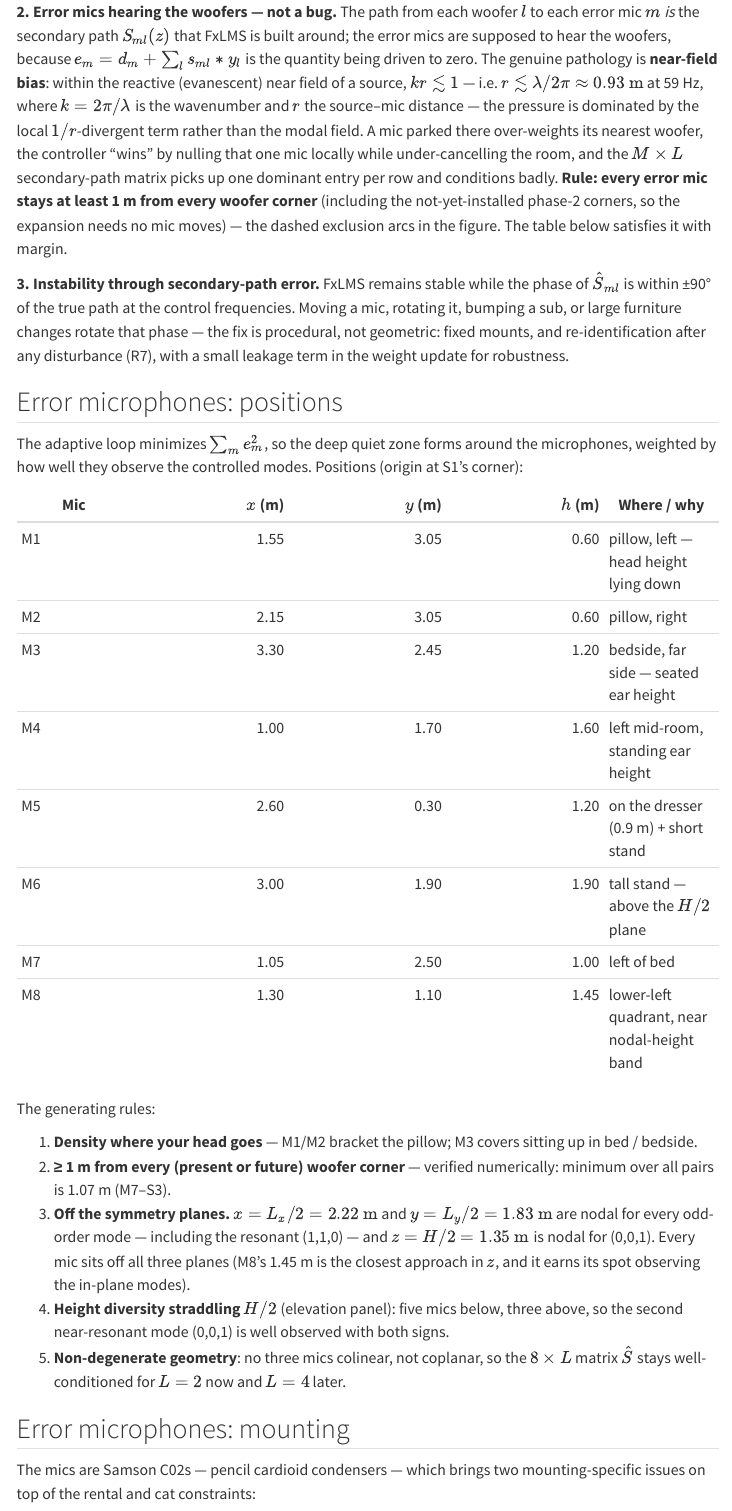
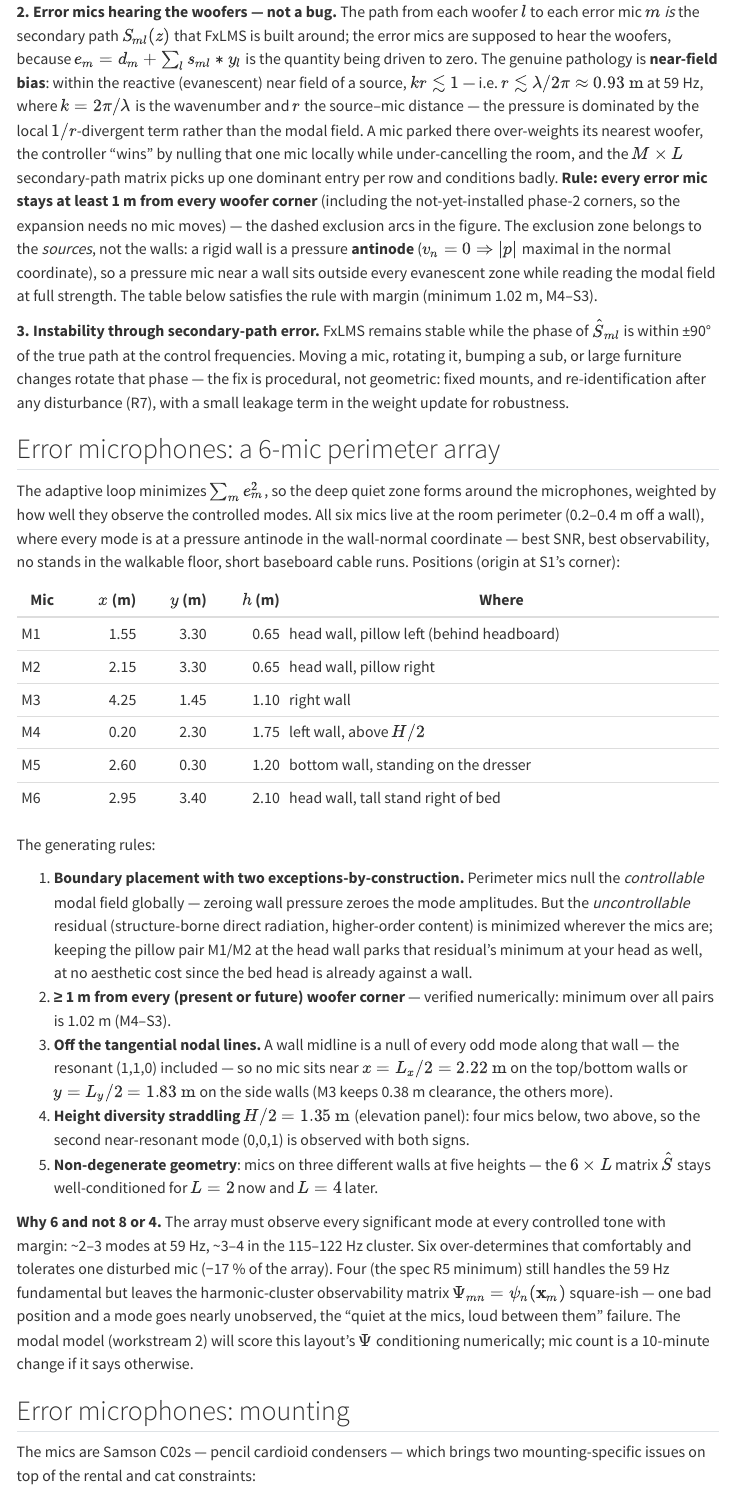
Before and after one commit to madi-lts/roomANC, a Quarto document (layout.qmd): the page in a window 1100 px wide, from 2070 px down. Rendered offline with R 4.5, knitr and Pandoc in place of Quarto, with nearby package versions; menus at the side of the page are left out.

Commit message:
Switch to a 6-mic perimeter error array
Walls are pressure antinodes (the near-field exclusion belongs to the
woofers, not the boundary), so all six mics move to the perimeter:
pillow pair at the head wall, plus one each on the right, left, bottom
(dresser) and head walls at staggered heights straddling H/2. Layout
page gains the boundary-observability argument, the tangential
nodal-line rule, and the 6-vs-8-vs-4 count rationale; the uncontrollable
residual is kept parked at the pillow by M1/M2. BOM drops to 2 new C02
pairs and scaled supporting items (grand total ~$1,440-1,565 with 2
subs).

Co-Authored-By: Claude Fable 5 <noreply@anthropic.com>
Claude-Session: https://claude.ai/code/session_01RM1HKNcrPkwtGvX2DZg2qT

```diff
--- a/bom.qmd
+++ b/bom.qmd
@@ -136,15 +136,16 @@ retires into a stereo.
 
 ## Selected build
 
-The decided plan: an 8-input interface driving an 8-mic error array, with
-2 subwoofers to start and outputs (and cabling) for 4. Positions and
-mounting are on the [Layout](layout.qmd) page.
+The decided plan: an 8-input interface driving a 6-mic perimeter error
+array (two spare inputs for later experiments), with 2 subwoofers to start
+and outputs (and cabling) for 4. Positions and mounting are on the
+[Layout](layout.qmd) page.
 
 | Component | Product | Qty | Unit | Ext. |
 |---|---|:---:|---:|---:|
 | Controller | Existing laptop/PC, Linux + PipeWire/JACK | 1 | $0 | $0 |
 | Audio interface | [Behringer UMC1820](https://soundpro.com/products/behringer-000-b2j02-00010) — 8 mic in (+48 V in banks of 4), 10 line out | 1 | ~$229 | ~$229 |
 | Subwoofers | [PreSonus Eris Sub 8BT](https://www.sweetwater.com/store/detail/ErisStuSub8BT--presonus-eris-sub-8bt-8-inch-powered-bluetooth-studio-subwoofer) — 8″, 50 W RMS, 30–200 Hz | 2 (→ 4) | $200–250 | $400–500 (→ $800–1,000) |
-| Error mics | [Samson C02](https://www.markertek.com/product/sam-co2/samson-c02-pencil-cardioid-condenser-microphones-pair) — 2 on hand + 3 new matched pairs | 8 | ~$150/pair | ~$450 |
+| Error mics | [Samson C02](https://www.markertek.com/product/sam-co2/samson-c02-pencil-cardioid-condenser-microphones-pair) — 2 on hand + 2 new matched pairs | 6 | ~$150/pair | ~$300 |
 | Measurement mic | [miniDSP UMIK-1](https://equipboard.com/items/minidsp-umik-1) (calibration + evidence, R10) | 1 | ~$108 | ~$108 |
 | Reference | Synthesized (tracked-tone oscillator) | — | $0 | $0 |
@@ -179,7 +180,7 @@ Why these choices fit:
   Grille-protected alternatives at the price, if cat-proofing wins over the
   TRS convenience: [Dayton SUB-1200](https://www.parts-express.com/Dayton-Audio-SUB-1200-Powered-Subwoofer-300-629) (~$200, cloth grille) or
   [BIC America F12](https://www.ooberpad.com/blogs/audio-video-tips/ooberpad-india-reviews-the-bic-america-formula-f12-powered-subwoofer) (~$250 street when in stock, removable grille).
-- **Samson C02 ×8.** Reusing the owned pair and adding three more
+- **Samson C02 ×6.** Reusing the owned pair and adding two more
   [matched pairs (~$140–180 each)](https://www.markertek.com/product/sam-co2/samson-c02-pencil-cardioid-condenser-microphones-pair)
   works: error mics need only stable sensitivity and SNR at the tones, the
   C02's 40 Hz–20 kHz band comfortably contains 59 Hz, and a ~56 dB tone
@@ -189,13 +190,15 @@ Why these choices fit:
   [Layout](layout.qmd#error-microphones-mounting) page handle this, plus
   the vibration isolation a pressure-gradient capsule particularly needs.
 - **UMC1820.** Eight phantom-powered mic inputs (+48 V switchable in banks
-  of 4 — both banks on) for the error array, ten balanced line outputs so
-  all four sub runs exist from day one, one clock domain for the whole
-  loop, class-compliant under Linux. The UMIK-1 is USB and independent, so
-  it costs no interface channels. Doubling the error array from 4 to 8
-  mics is cheap insurance: it over-determines the $8 \times L$
-  secondary-path matrix, keeps observability when the cat relocates a
-  stand, and matches the spec's goal channel count (R5).
+  of 4 — both banks on) for the 6-mic array with two spares, ten balanced
+  line outputs so all four sub runs exist from day one, one clock domain
+  for the whole loop, class-compliant under Linux. The UMIK-1 is USB and
+  independent, so it costs no interface channels. Six perimeter mics
+  over-determine the $6 \times L$ secondary-path matrix for the ~2–3
+  significant modes at 59 Hz and ~3–4 in the harmonic cluster, and keep
+  observability when the cat relocates a stand (see the
+  [count rationale](layout.qmd#error-microphones-a-6-mic-perimeter-array));
+  the spare inputs take mics 7–8 later if the modal model asks for them.
 
 ## Supporting items
 
@@ -205,12 +208,12 @@ measure before ordering.
 
 | Item | Qty | Est. | Notes |
 |---|:---:|---:|---|
-| XLR cables, 10–25 ft mix | 8 | $90 | error mics → interface; one per mic, routed along walls |
+| XLR cables, 10–25 ft mix | 6 | $70 | error mics → interface; short baseboard runs along walls |
 | Balanced ¼″ TRS–TRS cables, 10–25 ft mix | 4 | $60 | interface outs → sub TRS inputs; all four runs laid from day one |
-| Weighted round-base mic stands | 4 | $110 | M4/M6/M7/M8 free-standing (M6 needs ~2 m reach) |
+| Weighted round-base mic stands | 3 | $85 | M3/M4/M6 against their walls (M6 needs ~2.1 m reach) |
 | Clamp-on boom arms + short desktop stand | 3 | $55 | M1/M2 on bed frame (through foam); M5 on the dresser |
-| Pencil-mic shock mounts or foam clip pads | 8 | $50 | suspension $f_0 \lesssim 10$ Hz for ~−17 dB body vibration at 59 Hz |
+| Pencil-mic shock mounts or foam clip pads | 6 | $40 | suspension $f_0 \lesssim 10$ Hz for ~−17 dB body vibration at 59 Hz |
 | Subwoofer isolation pads | 2 (→ 4) | $30–55 | floor decoupling: rental, neighbors, structure-borne re-injection |
-| Split-loom / floor cord covers | — | $35 | cat-proofing all floor runs (8 mic + 4 sub runs) |
+| Split-loom / floor cord covers | — | $30 | cat-proofing the baseboard runs (6 mic + 4 sub) |
 | Power strips + extension cords | 2 | $25 | one per diagonal; interface + controller at the dresser |
 | Gaffer tape, zip ties, marking tape | — | $15 | position/rotation marks at every mic and sub (re-ID discipline, R7) |
--- a/layout.qmd
+++ b/layout.qmd
@@ -102,7 +102,12 @@ the room, and the $M \times L$ secondary-path matrix picks up one dominant
 entry per row and conditions badly. **Rule: every error mic stays at least
 1 m from every woofer corner** (including the not-yet-installed phase-2
 corners, so the expansion needs no mic moves) — the dashed exclusion arcs
-in the figure. The table below satisfies it with margin.
+in the figure. The exclusion zone belongs to the *sources*, not the walls:
+a rigid wall is a pressure **antinode** ($v_n = 0 \Rightarrow |p|$
+maximal in the normal coordinate), so a pressure mic near a wall sits
+outside every evanescent zone while reading the modal field at full
+strength. The table below satisfies the rule with margin (minimum
+1.02 m, M4–S3).
 
 **3. Instability through secondary-path error.** FxLMS remains stable while
 the phase of $\hat{S}_{ml}$ is within ±90° of the true path at the control
@@ -111,9 +116,12 @@ changes rotate that phase — the fix is procedural, not geometric: fixed
 mounts, and re-identification after any disturbance (R7), with a small
 leakage term in the weight update for robustness.
 
-## Error microphones: positions
+## Error microphones: a 6-mic perimeter array
 
 The adaptive loop minimizes $\sum_m e_m^2$, so the deep quiet zone forms
 around the microphones, weighted by how well they observe the controlled
-modes. Positions (origin at S1's corner):
+modes. All six mics live at the room perimeter (0.2–0.4 m off a wall),
+where every mode is at a pressure antinode in the wall-normal coordinate —
+best SNR, best observability, no stands in the walkable floor, short
+baseboard cable runs. Positions (origin at S1's corner):
 
@@ -121,31 +129,44 @@ modes. Positions (origin at S1's corner):
 |---|---:|---:|---:|---|
-| M1 | 1.55 | 3.05 | 0.60 | pillow, left — head height lying down |
-| M2 | 2.15 | 3.05 | 0.60 | pillow, right |
-| M3 | 3.30 | 2.45 | 1.20 | bedside, far side — seated ear height |
-| M4 | 1.00 | 1.70 | 1.60 | left mid-room, standing ear height |
-| M5 | 2.60 | 0.30 | 1.20 | on the dresser (0.9 m) + short stand |
-| M6 | 3.00 | 1.90 | 1.90 | tall stand — above the $H/2$ plane |
-| M7 | 1.05 | 2.50 | 1.00 | left of bed |
-| M8 | 1.30 | 1.10 | 1.45 | lower-left quadrant, near nodal-height band |
+| M1 | 1.55 | 3.30 | 0.65 | head wall, pillow left (behind headboard) |
+| M2 | 2.15 | 3.30 | 0.65 | head wall, pillow right |
+| M3 | 4.25 | 1.45 | 1.10 | right wall |
+| M4 | 0.20 | 2.30 | 1.75 | left wall, above $H/2$ |
+| M5 | 2.60 | 0.30 | 1.20 | bottom wall, standing on the dresser |
+| M6 | 2.95 | 3.40 | 2.10 | head wall, tall stand right of bed |
 
 The generating rules:
 
-1. **Density where your head goes** — M1/M2 bracket the pillow; M3 covers
-   sitting up in bed / bedside.
+1. **Boundary placement with two exceptions-by-construction.** Perimeter
+   mics null the *controllable* modal field globally — zeroing wall
+   pressure zeroes the mode amplitudes. But the *uncontrollable* residual
+   (structure-borne direct radiation, higher-order content) is minimized
+   wherever the mics are; keeping the pillow pair M1/M2 at the head wall
+   parks that residual's minimum at your head as well, at no aesthetic
+   cost since the bed head is already against a wall.
 2. **≥ 1 m from every (present or future) woofer corner** — verified
-   numerically: minimum over all pairs is 1.07 m (M7–S3).
-3. **Off the symmetry planes.** $x = L_x/2 = 2.22\ \mathrm{m}$ and
-   $y = L_y/2 = 1.83\ \mathrm{m}$ are nodal for every odd-order mode —
-   including the resonant (1,1,0) — and $z = H/2 = 1.35\ \mathrm{m}$ is
-   nodal for (0,0,1). Every mic sits off all three planes (M8's 1.45 m is
-   the closest approach in $z$, and it earns its spot observing the
-   in-plane modes).
-4. **Height diversity straddling $H/2$** (elevation panel): five mics
-   below, three above, so the second near-resonant mode (0,0,1) is well
-   observed with both signs.
-5. **Non-degenerate geometry**: no three mics colinear, not coplanar, so
-   the $8 \times L$ matrix $\hat{S}$ stays well-conditioned for $L = 2$
-   now and $L = 4$ later.
+   numerically: minimum over all pairs is 1.02 m (M4–S3).
+3. **Off the tangential nodal lines.** A wall midline is a null of every
+   odd mode along that wall — the resonant (1,1,0) included — so no mic
+   sits near $x = L_x/2 = 2.22\ \mathrm{m}$ on the top/bottom walls or
+   $y = L_y/2 = 1.83\ \mathrm{m}$ on the side walls (M3 keeps 0.38 m
+   clearance, the others more).
+4. **Height diversity straddling $H/2 = 1.35\ \mathrm{m}$** (elevation
+   panel): four mics below, two above, so the second near-resonant mode
+   (0,0,1) is observed with both signs.
+5. **Non-degenerate geometry**: mics on three different walls at five
+   heights — the $6 \times L$ matrix $\hat{S}$ stays well-conditioned for
+   $L = 2$ now and $L = 4$ later.
+
+**Why 6 and not 8 or 4.** The array must observe every significant mode at
+every controlled tone with margin: ~2–3 modes at 59 Hz, ~3–4 in the
+115–122 Hz cluster. Six over-determines that comfortably and tolerates one
+disturbed mic (−17 % of the array). Four (the spec R5 minimum) still
+handles the 59 Hz fundamental but leaves the harmonic-cluster observability
+matrix $\Psi_{mn} = \psi_n(\mathbf{x}_m)$ square-ish — one bad position and
+a mode goes nearly unobserved, the "quiet at the mics, loud between them"
+failure. The modal model (workstream 2) will score this layout's $\Psi$
+conditioning numerically; mic count is a 10-minute change if it says
+otherwise.
 
 ## Error microphones: mounting
 
--- a/scripts/room_layout.py
+++ b/scripts/room_layout.py
@@ -21,11 +21,11 @@ R_NF = 0.93  # near-field exclusion radius ~ lambda/2pi at 59 Hz
 # subs: phase 1 = diagonal pair S1/S4; phase 2 adds S2/S3
 SUBS = {"S1": (0.35, 0.35, True), "S2": (4.09, 0.35, False),
         "S3": (0.35, 3.31, False), "S4": (4.09, 3.31, True)}
-# (x, y, height)
-MICS = {"M1": (1.55, 3.05, 0.60), "M2": (2.15, 3.05, 0.60),
-        "M3": (3.30, 2.45, 1.20), "M4": (1.00, 1.70, 1.60),
-        "M5": (2.60, 0.30, 1.20), "M6": (3.00, 1.90, 1.90),
-        "M7": (1.05, 2.50, 1.00), "M8": (1.30, 1.10, 1.45)}
+# (x, y, height) — all mics at the room perimeter (walls are pressure
+# antinodes); min distance to any sub corner 1.02 m (M4-S3)
+MICS = {"M1": (1.55, 3.30, 0.65), "M2": (2.15, 3.30, 0.65),
+        "M3": (4.25, 1.45, 1.10), "M4": (0.20, 2.30, 1.75),
+        "M5": (2.60, 0.30, 1.20), "M6": (2.95, 3.40, 2.10)}
 
 fig, (ax, axe) = plt.subplots(1, 2, figsize=(15, 7.2),
                               gridspec_kw={"width_ratios": [1.25, 1]})
@@ -57,10 +57,9 @@ for name, (x, y, p1) in SUBS.items():
     ax.text(x + dx, y + dy, name, ha="center", va="center",
             color=ACCENT, fontsize=12, fontweight="bold")
 
-LABEL_OFFSETS = {"M1": (-0.12, 0.17, "right"), "M2": (0.12, 0.17, "left"),
-                 "M3": (0.00, 0.19, "center"), "M4": (-0.14, 0.00, "right"),
-                 "M5": (0.16, 0.12, "left"), "M6": (0.16, -0.05, "left"),
-                 "M7": (-0.14, 0.00, "right"), "M8": (0.14, -0.08, "left")}
+LABEL_OFFSETS = {"M1": (-0.12, -0.28, "right"), "M2": (0.12, -0.28, "left"),
+                 "M3": (-0.16, -0.05, "right"), "M4": (0.16, -0.05, "left"),
+                 "M5": (0.18, 0.10, "left"), "M6": (0.16, -0.30, "left")}
 for name, (x, y, h) in MICS.items():
     ax.plot([x], [y], "o", ms=10, color=SERIES, mec=INK, mew=1)
     dx, dy, ha = LABEL_OFFSETS[name]
```
Also changed, not shown: index.qmd (+1 -1 lines), images/room-layout.png, bom.qmd (6 more changed lines), layout.qmd (18 more changed lines).
